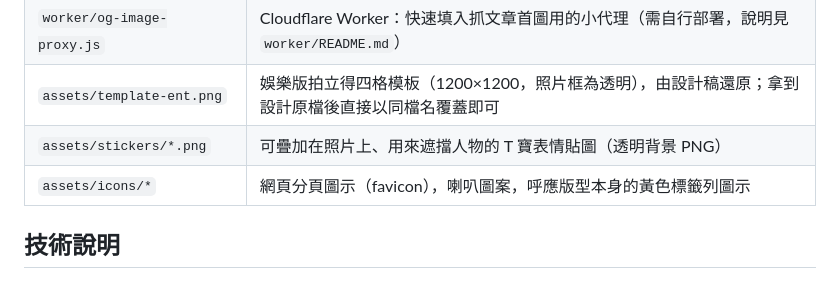
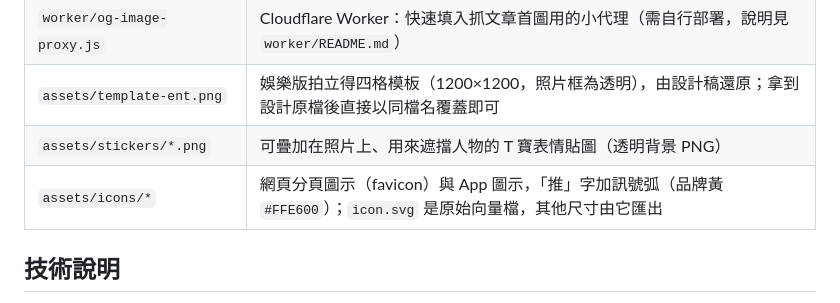
Before and after one commit to unnn3ing-oss/LinePushPatternTool, a Markdown page: README.md, the part around the change. Rendered like a GitHub page.

```diff
--- a/README.md
+++ b/README.md
@@ -82,7 +82,7 @@
 | `worker/og-image-proxy.js` | Cloudflare Worker：快速填入抓文章首圖用的小代理（需自行部署，說明見 `worker/README.md`） |
 | `assets/template-ent.png` | 娛樂版拍立得四格模板（1200×1200，照片框為透明），由設計稿還原；拿到設計原檔後直接以同檔名覆蓋即可 |
 | `assets/stickers/*.png` | 可疊加在照片上、用來遮擋人物的 T 寶表情貼圖（透明背景 PNG） |
-| `assets/icons/*` | 網頁分頁圖示（favicon），喇叭圖案，呼應版型本身的黃色標籤列圖示 |
+| `assets/icons/*` | 網頁分頁圖示（favicon）與 App 圖示，「推」字加訊號弧（品牌黃 `#FFE600`）；`icon.svg` 是原始向量檔，其他尺寸由它匯出 |
 
 ## 技術說明
 
```
Also changed, not shown: CLAUDE.md (added, +97 -0 lines).
